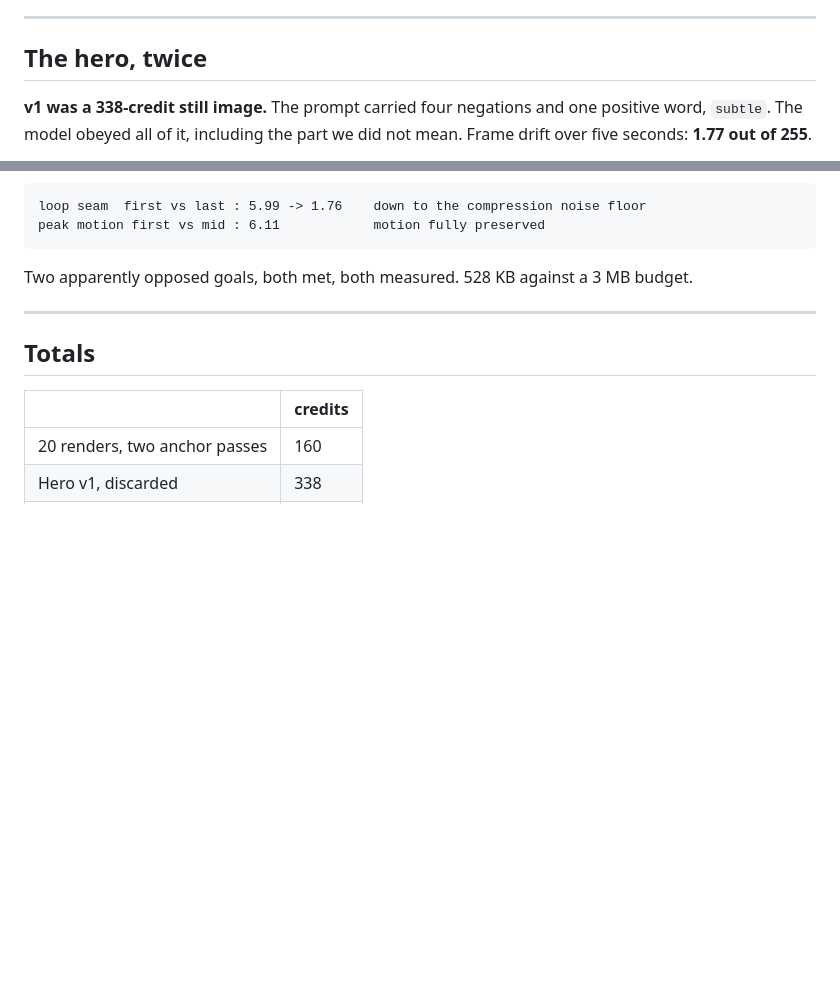
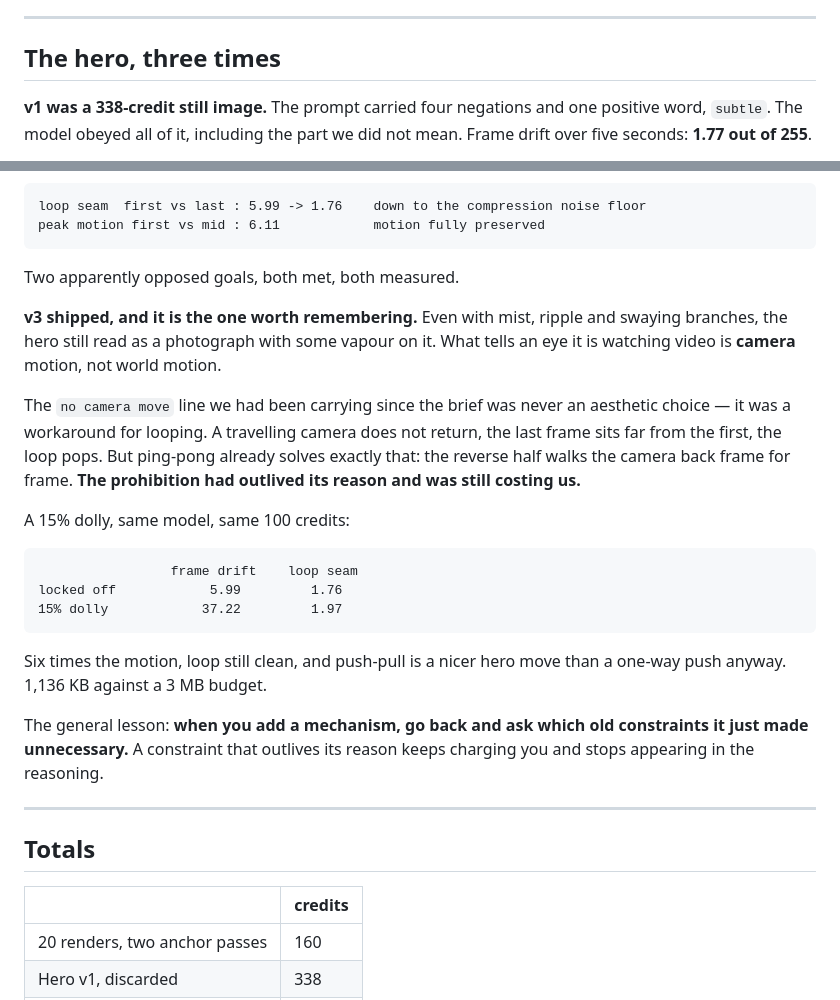
Before and after one commit to meylon7/stillwater-cabin, a Markdown page: .kolbo/production.md, 2 parts joined by grey strips. GitHub-like rendering; blank space fills up the shorter version.

Commit message:
Production log: three hero versions, and why the third is the lesson
Co-Authored-By: Claude Opus 5 (1M context) <noreply@anthropic.com>

````diff
--- a/.kolbo/production.md
+++ b/.kolbo/production.md
@@ -129,7 +129,7 @@ It also doubles as the proof that the seam law held across all seven joints.
 
 ---
 
-## The hero, twice
+## The hero, three times
 
 **v1 was a 338-credit still image.** The prompt carried four negations and one
 positive word, `subtle`. The model obeyed all of it, including the part we did
@@ -161,8 +161,33 @@ loop seam  first vs last : 5.99 -> 1.76    down to the compression noise floor
 peak motion first vs mid : 6.11            motion fully preserved
 ```
 
-Two apparently opposed goals, both met, both measured. 528 KB against a 3 MB
-budget.
+Two apparently opposed goals, both met, both measured.
+
+**v3 shipped, and it is the one worth remembering.** Even with mist, ripple and
+swaying branches, the hero still read as a photograph with some vapour on it.
+What tells an eye it is watching video is **camera** motion, not world motion.
+
+The `no camera move` line we had been carrying since the brief was never an
+aesthetic choice — it was a workaround for looping. A travelling camera does
+not return, the last frame sits far from the first, the loop pops. But
+ping-pong already solves exactly that: the reverse half walks the camera back
+frame for frame. **The prohibition had outlived its reason and was still
+costing us.**
+
+A 15% dolly, same model, same 100 credits:
+
+```text
+                 frame drift    loop seam
+locked off            5.99         1.76
+15% dolly            37.22         1.97
+```
+
+Six times the motion, loop still clean, and push-pull is a nicer hero move than
+a one-way push anyway. 1,136 KB against a 3 MB budget.
+
+The general lesson: **when you add a mechanism, go back and ask which old
+constraints it just made unnecessary.** A constraint that outlives its reason
+keeps charging you and stops appearing in the reasoning.
 
 ---
 
````
